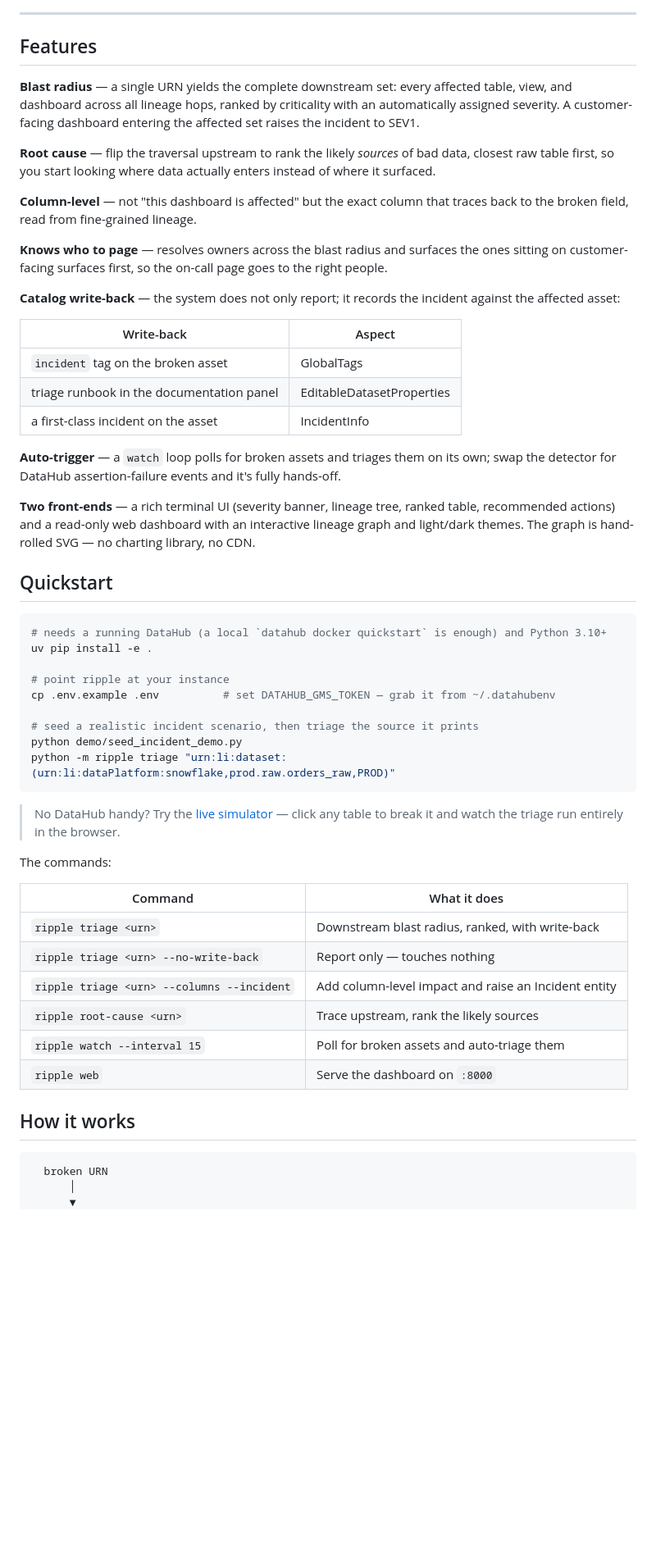
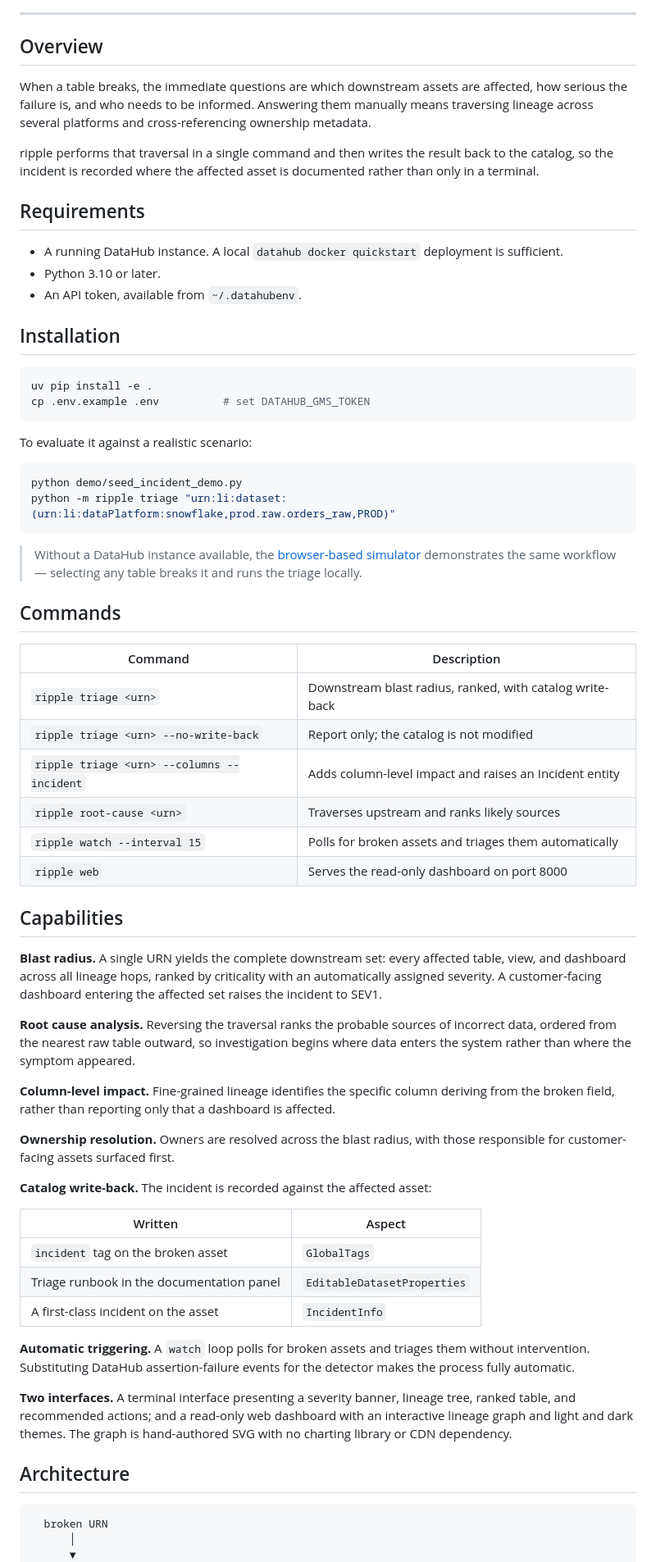
Before and after one commit to chakri192/ripple, a Markdown page: README.md, the part around one of its changes. Shown at 82% size. Rendered like a GitHub page; blank space fills up the shorter version.

Commit message:
docs: rewrite README from scratch
Full rewrite rather than an edit of the previous version. Restructures
around Overview, Requirements, Installation, Usage, Architecture,
Testing, Limitations, and Project structure, with a neutral technical
voice throughout.

Adds the specification and API reference tables that were previously
only described in prose. Technical content and verified figures are
unchanged.

````diff
--- a/README.md
+++ b/README.md
@@ -28,56 +24,68 @@ Then it writes the incident back into the catalog — a tag, a runbook, and a na
 
 ---
 
-## Features
+## Overview
 
-**Blast radius** — a single URN yields the complete downstream set: every affected table, view, and dashboard across all lineage hops, ranked by criticality with an automatically assigned severity. A customer-facing dashboard entering the affected set raises the incident to SEV1.
+When a table breaks, the immediate questions are which downstream assets are affected, how serious the failure is, and who needs to be informed. Answering them manually means traversing lineage across several platforms and cross-referencing ownership metadata.
 
-**Root cause** — flip the traversal upstream to rank the likely *sources* of bad data, closest raw table first, so you start looking where data actually enters instead of where it surfaced.
+ripple performs that traversal in a single command and then writes the result back to the catalog, so the incident is recorded where the affected asset is documented rather than only in a terminal.
 
-**Column-level** — not "this dashboard is affected" but the exact column that traces back to the broken field, read from fine-grained lineage.
+## Requirements
 
-**Knows who to page** — resolves owners across the blast radius and surfaces the ones sitting on customer-facing surfaces first, so the on-call page goes to the right people.
+- A running DataHub instance. A local `datahub docker quickstart` deployment is sufficient.
+- Python 3.10 or later.
+- An API token, available from `~/.datahubenv`.
 
-**Catalog write-back** — the system does not only report; it records the incident against the affected asset:
-
-| Write-back | Aspect |
-|---|---|
-| `incident` tag on the broken asset | GlobalTags |
-| triage runbook in the documentation panel | EditableDatasetProperties |
-| a first-class incident on the asset | IncidentInfo |
-
-**Auto-trigger** — a `watch` loop polls for broken assets and triages them on its own; swap the detector for DataHub assertion-failure events and it's fully hands-off.
-
-**Two front-ends** — a rich terminal UI (severity banner, lineage tree, ranked table, recommended actions) and a read-only web dashboard with an interactive lineage graph and light/dark themes. The graph is hand-rolled SVG — no charting library, no CDN.
-
-## Quickstart
+## Installation
 
 ```sh
-# needs a running DataHub (a local `datahub docker quickstart` is enough) and Python 3.10+
 uv pip install -e .
+cp .env.example .env          # set DATAHUB_GMS_TOKEN
+```
 
-# point ripple at your instance
-cp .env.example .env          # set DATAHUB_GMS_TOKEN — grab it from ~/.datahubenv
+To evaluate it against a realistic scenario:
 
-# seed a realistic incident scenario, then triage the source it prints
+```sh
 python demo/seed_incident_demo.py
 python -m ripple triage "urn:li:dataset:(urn:li:dataPlatform:snowflake,prod.raw.orders_raw,PROD)"
 ```
 
-> No DataHub handy? Try the [live simulator](https://chakri192.github.io/ripple/) — click any table to break it and watch the triage run entirely in the browser.
+> Without a DataHub instance available, the [browser-based simulator](https://chakri192.github.io/ripple/) demonstrates the same workflow — selecting any table breaks it and runs the triage locally.
 
-The commands:
+## Commands
 
-| Command | What it does |
+| Command | Description |
 |---|---|
-| `ripple triage <urn>` | Downstream blast radius, ranked, with write-back |
-| `ripple triage <urn> --no-write-back` | Report only — touches nothing |
-| `ripple triage <urn> --columns --incident` | Add column-level impact and raise an Incident entity |
-| `ripple root-cause <urn>` | Trace upstream, rank the likely sources |
-| `ripple watch --interval 15` | Poll for broken assets and auto-triage them |
-| `ripple web` | Serve the dashboard on `:8000` |
+| `ripple triage <urn>` | Downstream blast radius, ranked, with catalog write-back |
+| `ripple triage <urn> --no-write-back` | Report only; the catalog is not modified |
+| `ripple triage <urn> --columns --incident` | Adds column-level impact and raises an Incident entity |
+| `ripple root-cause <urn>` | Traverses upstream and ranks likely sources |
+| `ripple watch --interval 15` | Polls for broken assets and triages them automatically |
+| `ripple web` | Serves the read-only dashboard on port 8000 |
 
-## How it works
+## Capabilities
+
+**Blast radius.** A single URN yields the complete downstream set: every affected table, view, and dashboard across all lineage hops, ranked by criticality with an automatically assigned severity. A customer-facing dashboard entering the affected set raises the incident to SEV1.
+
+**Root cause analysis.** Reversing the traversal ranks the probable sources of incorrect data, ordered from the nearest raw table outward, so investigation begins where data enters the system rather than where the symptom appeared.
+
+**Column-level impact.** Fine-grained lineage identifies the specific column deriving from the broken field, rather than reporting only that a dashboard is affected.
+
+**Ownership resolution.** Owners are resolved across the blast radius, with those responsible for customer-facing assets surfaced first.
+
+**Catalog write-back.** The incident is recorded against the affected asset:
+
+| Written | Aspect |
+|---|---|
+| `incident` tag on the broken asset | `GlobalTags` |
+| Triage runbook in the documentation panel | `EditableDatasetProperties` |
+| A first-class incident on the asset | `IncidentInfo` |
+
+**Automatic triggering.** A `watch` loop polls for broken assets and triages them without intervention. Substituting DataHub assertion-failure events for the detector makes the process fully automatic.
+
+**Two interfaces.** A terminal interface presenting a severity banner, lineage tree, ranked table, and recommended actions; and a read-only web dashboard with an interactive lineage graph and light and dark themes. The graph is hand-authored SVG with no charting library or CDN dependency.
+
+## Architecture
 
 ```
   broken URN
````
Also changed, not shown: other parts of README.md (+16 -25 lines).
